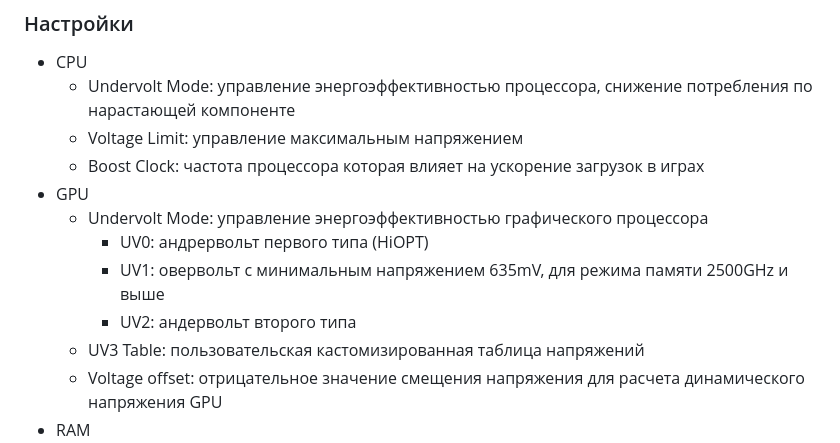
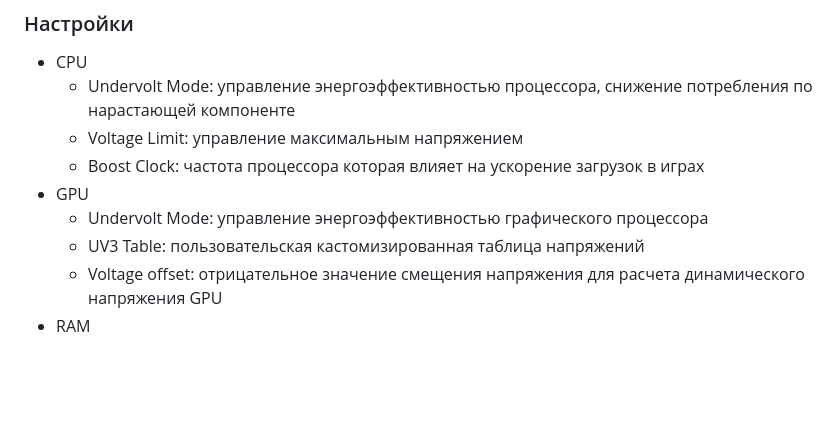
Before and after one commit to CatcherITGF/NX-Venom, a Markdown page: README-ru.md, the part around the change. Rendered like a GitHub page; blank space fills up the shorter version.

```diff
--- a/README-ru.md
+++ b/README-ru.md
@@ -41,9 +41,6 @@
   * Boost Clock: частота процессора которая влияет на ускорение загрузок в играх
 * GPU
   * Undervolt Mode: управление энергоэффективностью графического процессора
-    * UV0: андрервольт первого типа (HiOPT)
-    * UV1: овервольт с минимальным напряжением 635mV, для режима памяти 2500GHz и выше
-    * UV2: андервольт второго типа
   * UV3 Table: пользовательская кастомизированная таблица напряжений
   * Voltage offset: отрицательное значение смещения напряжения для расчета динамического напряжения GPU
 * RAM
```
Also changed, not shown: README.md (+0 -3 lines).
